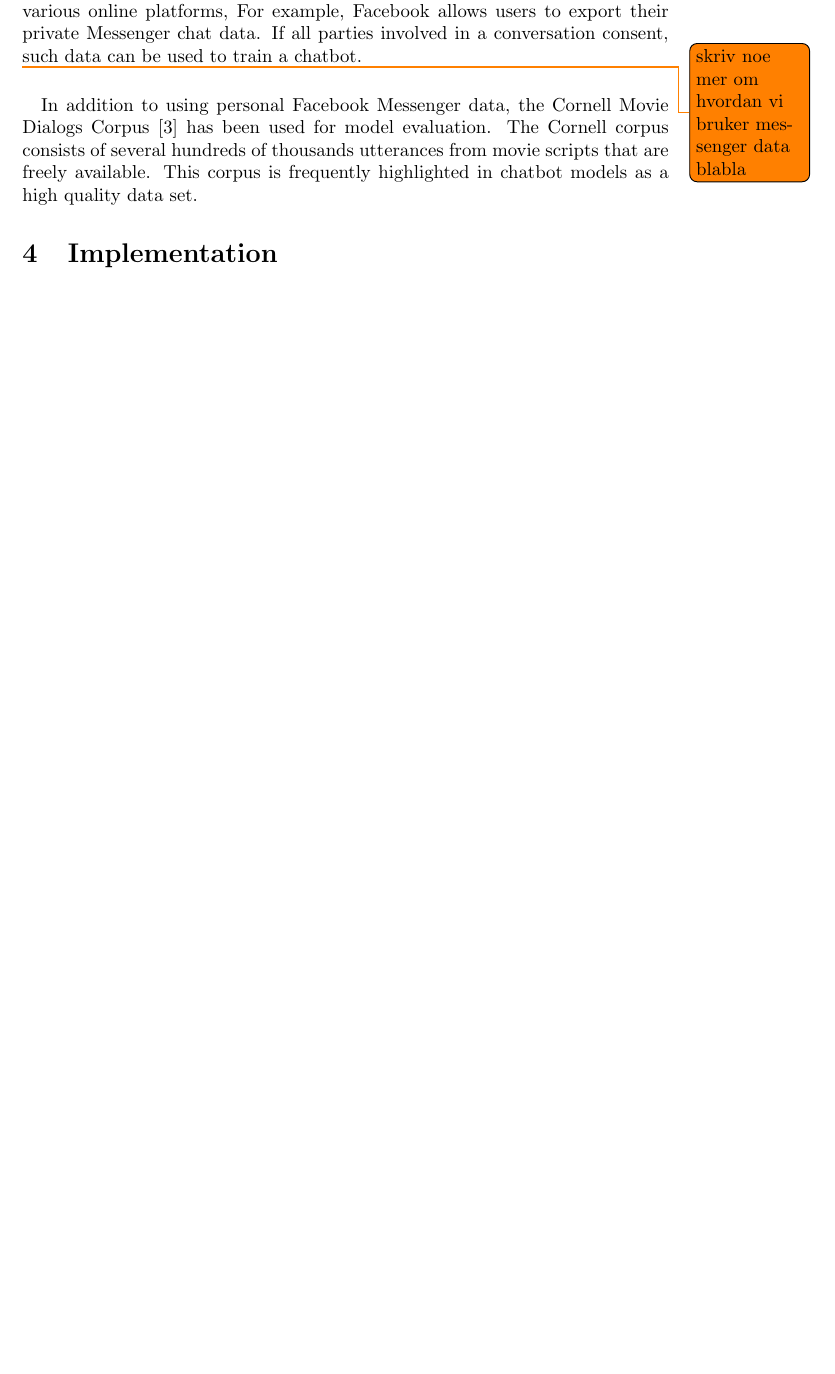
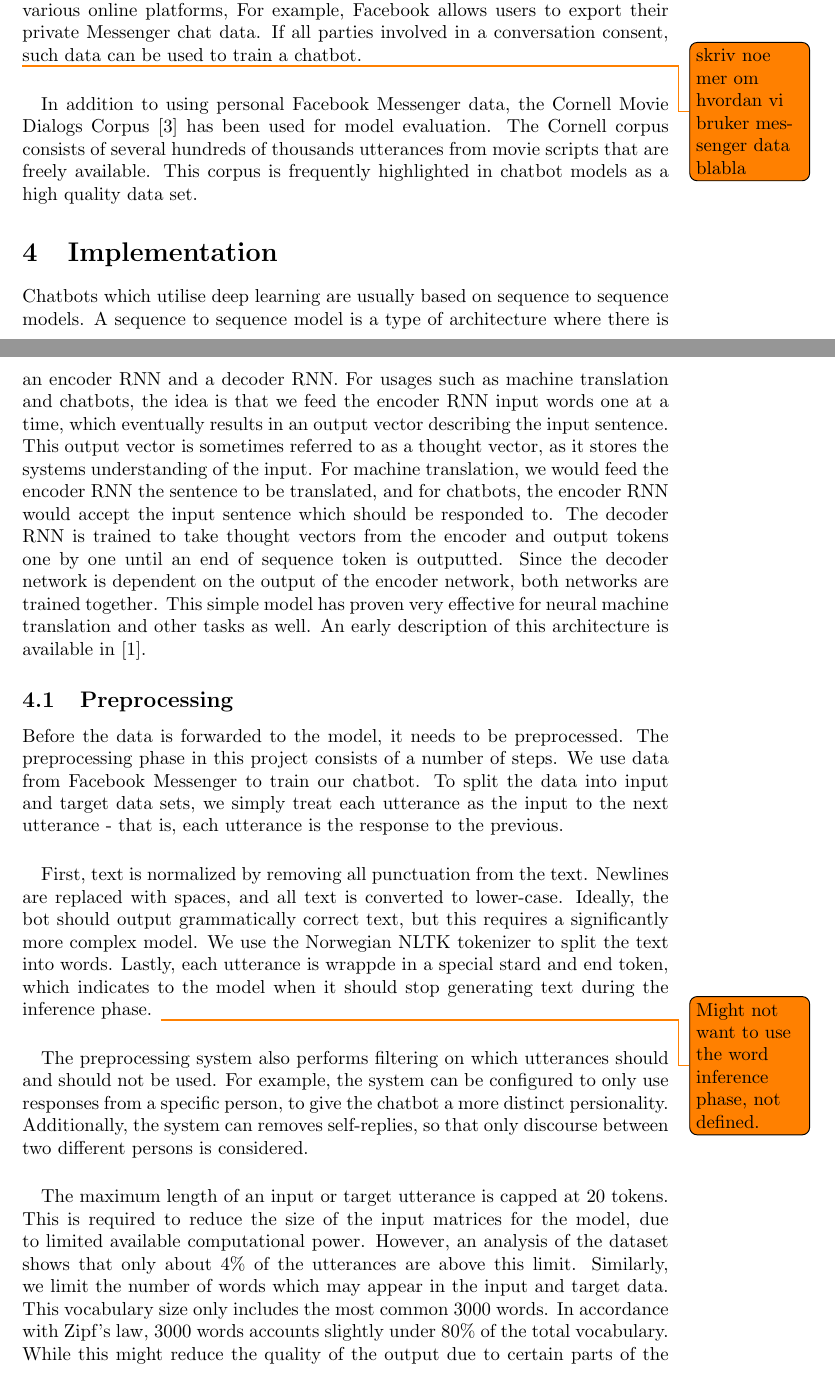
Before and after one commit to torjusti/generative-chatbot, a LaTeX paper (docs/report.tex): part of page 2 of 3 before the commit and two parts of pages 2 and 3 of 5 after it, the two joined at a grey line, cut so that both start at the same text, the shorter picture padded with empty space. Compiled offline with pdfLaTeX.

Commit message:
Add information about preprocessing

```diff
--- a/docs/report.tex
+++ b/docs/report.tex
@@ -128,6 +136,59 @@ chatbot models as a high quality data set.
 - Difficulties with chatbot data
 - We use chatbot data, want to check if it is possible to use real chatlot data
 to create a language-agnostic bot
+- English dataset usage
 \fi
 
 \section{Implementation}
+
+Chatbots which utilise deep learning are usually based on sequence to sequence
+models. A sequence to sequence model is a type of architecture where there is
+an encoder RNN and a decoder RNN. For usages such as machine translation and
+chatbots, the idea is that we feed the encoder RNN input words one at a time,
+which eventually results in an output vector describing the input sentence.
+This output vector is sometimes referred to as a thought vector, as it stores
+the systems understanding of the input. For machine translation, we would feed
+the encoder RNN the sentence to be translated, and for chatbots, the encoder
+RNN would accept the input sentence which should be responded to. The decoder
+RNN is trained to take thought vectors from the encoder and output tokens
+one by one until an end of sequence token is outputted. Since the decoder
+network is dependent on the output of the encoder network, both networks are
+trained together. This simple model has proven very effective for neural
+machine translation and other tasks as well. An early description of this
+architecture is available in \cite{Cho2014}.
+
+\subsection{Preprocessing}
+
+Before the data is forwarded to the model, it needs to be preprocessed. The
+preprocessing phase in this project consists of a number of steps. We use
+data from Facebook Messenger to train our chatbot. To split the data into
+input and target data sets, we simply treat each utterance as the input to
+the next utterance - that is, each utterance is the response to the previous.
+
+\paragraph{}
+First, text is normalized by removing all punctuation from the text. Newlines
+are replaced with spaces, and all text is converted to lower-case. Ideally,
+the bot should output grammatically correct text, but this requires a
+significantly more complex model. We use the Norwegian NLTK tokenizer to split
+the text into words. Lastly, each utterance is wrappde in a special stard and
+end token, which indicates to the model when it should stop generating text
+during the inference phase.
+\todo{Might not want to use the word inference phase, not defined.}
+
+\paragraph{}
+The preprocessing system also performs filtering on which utterances should
+and should not be used. For example, the system can be configured to only
+use responses from a specific person, to give the chatbot a more distinct
+persionality. Additionally, the system can removes self-replies, so that
+only discourse between two different persons is considered.
+
+\paragraph{}
+The maximum length of an input or target utterance is capped at 20 tokens.
+This is required to reduce the size of the input matrices for the model, due
+to limited available computational power. However, an analysis of the dataset
+shows that only about 4\% of the utterances are above this limit. Similarly,
+we limit the number of words which may appear in the input and target data.
+This vocabulary size only includes the most common 3000 words. In accordance
+with Zipf's law, 3000 words accounts slightly under 80\% of the total
+vocabulary. While this might reduce the quality of the output due to certain
+parts of the output sentences being omitted, it is crucial that the size of
```
Also changed, not shown: docs/references.bib (+5 -8 lines), docs/report.tex (71 more changed lines), 1 other file.
